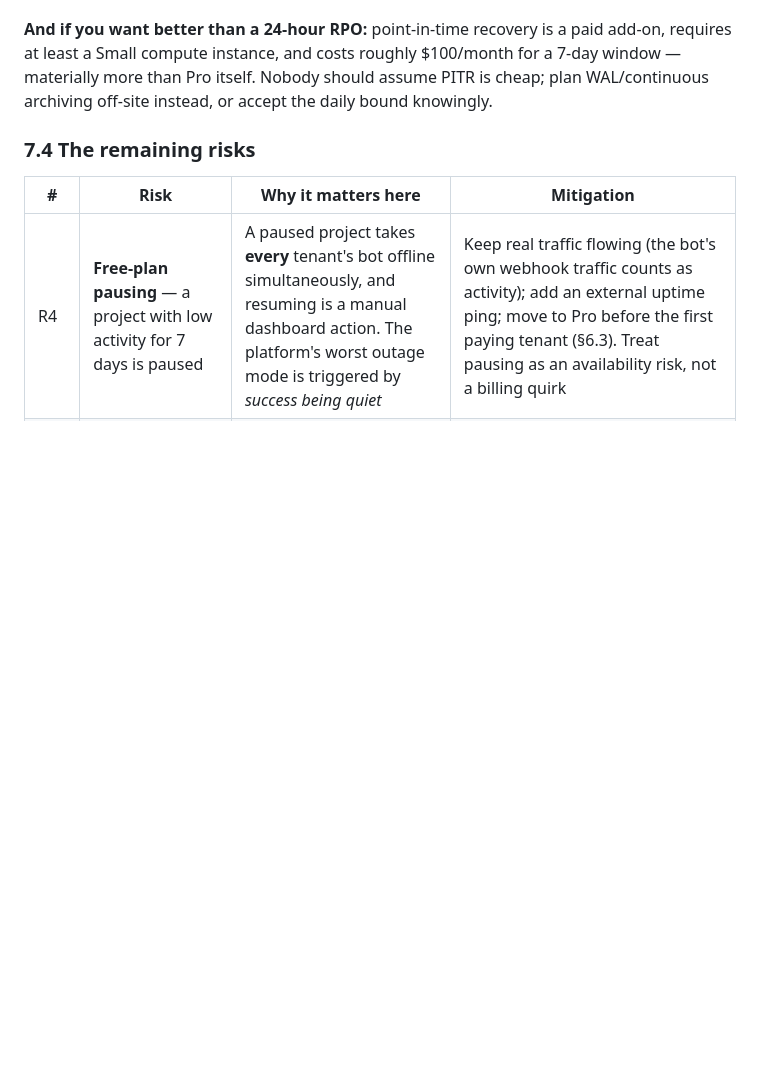
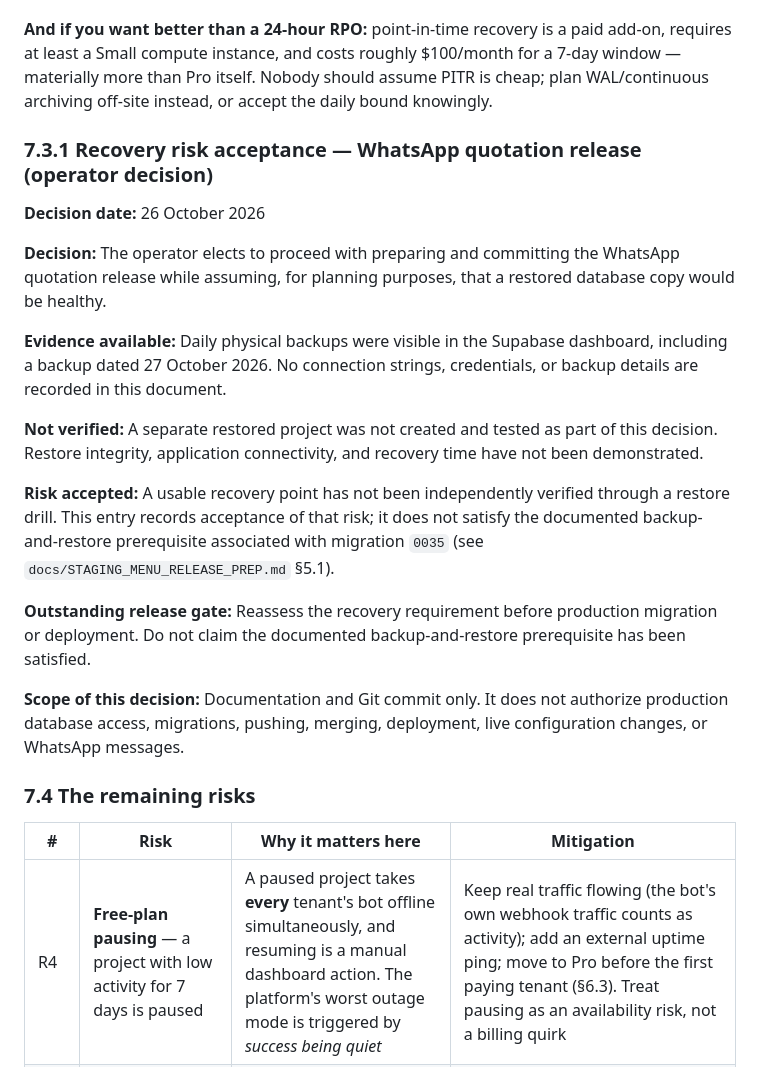
Before and after one commit to sammaash/saas-project, a Markdown page: docs/DATABASE_PLAN.md, the part around the change. Drawn GitHub-style; blank space fills up the shorter version.

Commit message:
docs(database): record recovery risk acceptance for quotation release
Add section 7.3.1 to DATABASE_PLAN.md documenting the operator's decision to
proceed with preparing and committing the WhatsApp quotation release while
assuming, for planning purposes, that a restored database copy would be healthy.

Evidence: daily physical backups visible in Supabase dashboard, including a
backup dated 27 October 2026. Not verified: no separate restored project was
created and tested; restore integrity, application connectivity, and recovery
time have not been demonstrated. Risk accepted: a usable recovery point has not
been independently verified through a restore drill. This entry does not satisfy
the documented backup-and-restore prerequisite associated with migration 0035.

Scope: documentation and Git commit only. No production database access,
migrations, push, merge, deployment, live configuration changes, or WhatsApp
messages are authorized by this commit.

```diff
--- a/docs/DATABASE_PLAN.md
+++ b/docs/DATABASE_PLAN.md
@@ -1217,6 +1217,22 @@ Pro is $25/month (≈ KSh 3,250) — a few tenants at typical SME SaaS pricing c
 
 **And if you want better than a 24-hour RPO:** point-in-time recovery is a paid add-on, requires at least a Small compute instance, and costs roughly $100/month for a 7-day window — materially more than Pro itself. Nobody should assume PITR is cheap; plan WAL/continuous archiving off-site instead, or accept the daily bound knowingly.
 
+### 7.3.1 Recovery risk acceptance — WhatsApp quotation release (operator decision)
+
+**Decision date:** 26 October 2026
+
+**Decision:** The operator elects to proceed with preparing and committing the WhatsApp quotation release while assuming, for planning purposes, that a restored database copy would be healthy.
+
+**Evidence available:** Daily physical backups were visible in the Supabase dashboard, including a backup dated 27 October 2026. No connection strings, credentials, or backup details are recorded in this document.
+
+**Not verified:** A separate restored project was not created and tested as part of this decision. Restore integrity, application connectivity, and recovery time have not been demonstrated.
+
+**Risk accepted:** A usable recovery point has not been independently verified through a restore drill. This entry records acceptance of that risk; it does not satisfy the documented backup-and-restore prerequisite associated with migration `0035` (see `docs/STAGING_MENU_RELEASE_PREP.md` §5.1).
+
+**Outstanding release gate:** Reassess the recovery requirement before production migration or deployment. Do not claim the documented backup-and-restore prerequisite has been satisfied.
+
+**Scope of this decision:** Documentation and Git commit only. It does not authorize production database access, migrations, pushing, merging, deployment, live configuration changes, or WhatsApp messages.
+
 ### 7.4 The remaining risks
 
 | # | Risk | Why it matters here | Mitigation |
```
